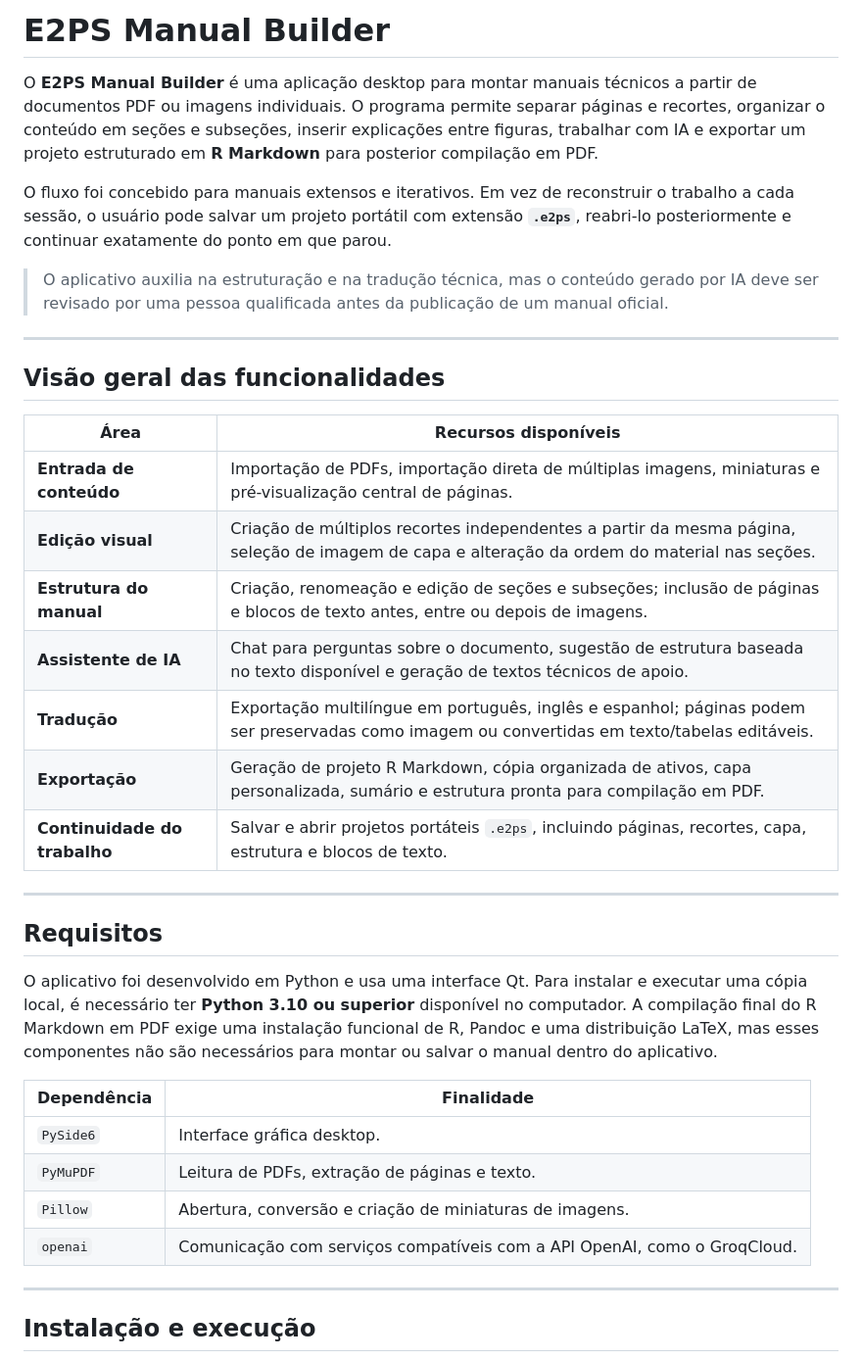
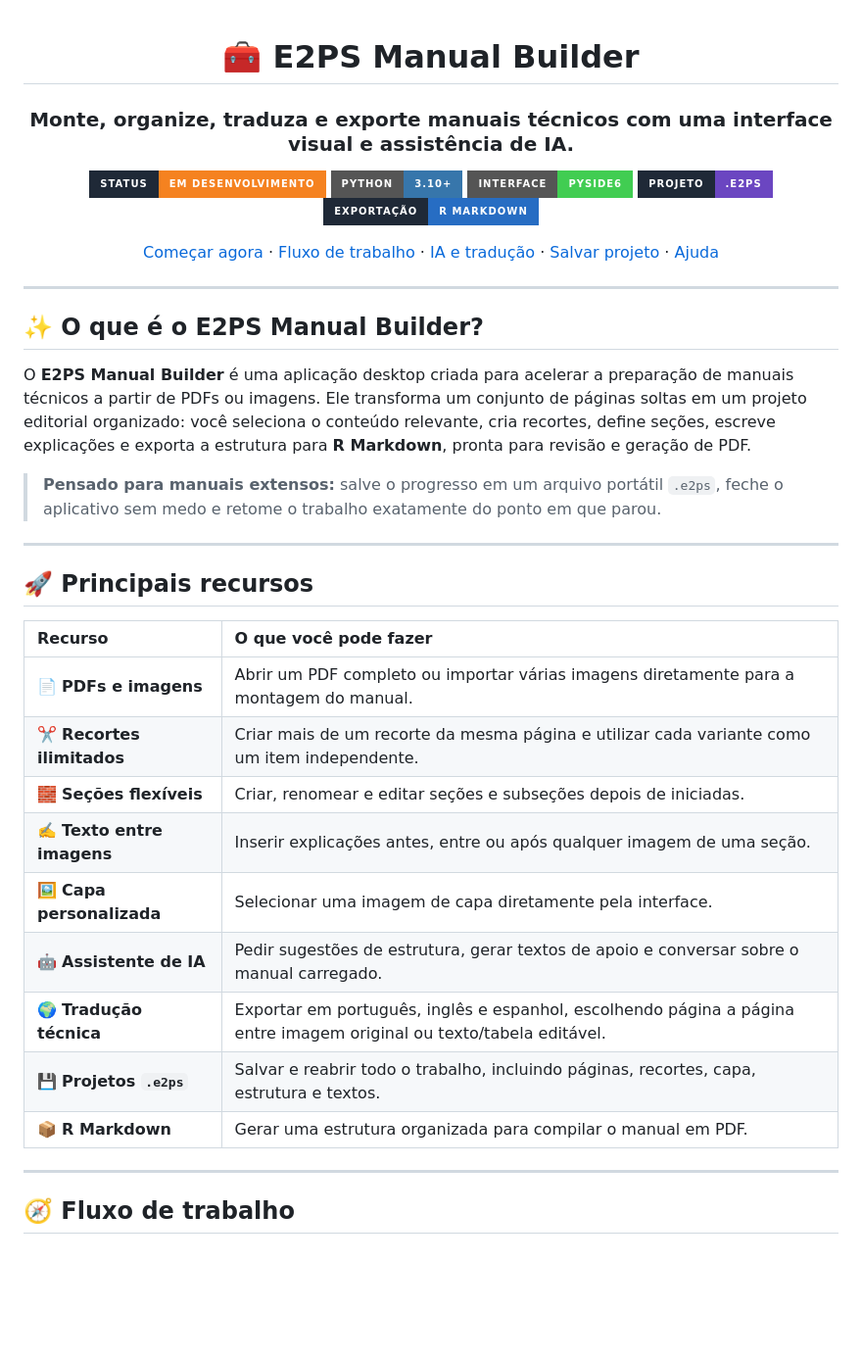
Before and after one commit to LucaswBohrer/e2ps-manual-builder, a Markdown page: README.md, the part around one of its changes. Shown at 98% size. Rendered like a GitHub page; badges without logos; blank space fills up the shorter version.

```diff
--- a/README.md
+++ b/README.md
@@ -1,39 +1,44 @@
-# E2PS Manual Builder
+<div align="center">
 
-O **E2PS Manual Builder** é uma aplicação desktop para montar manuais técnicos a partir de documentos PDF ou imagens individuais. O programa permite separar páginas e recortes, organizar o conteúdo em seções e subseções, inserir explicações entre figuras, trabalhar com IA e exportar um projeto estruturado em **R Markdown** para posterior compilação em PDF.
+# 🧰 E2PS Manual Builder
 
-O fluxo foi concebido para manuais extensos e iterativos. Em vez de reconstruir o trabalho a cada sessão, o usuário pode salvar um projeto portátil com extensão **`.e2ps`**, reabri-lo posteriormente e continuar exatamente do ponto em que parou.
+### Monte, organize, traduza e exporte manuais técnicos com uma interface visual e assistência de IA.
 
-> O aplicativo auxilia na estruturação e na tradução técnica, mas o conteúdo gerado por IA deve ser revisado por uma pessoa qualificada antes da publicação de um manual oficial.
+[![Status](https://img.shields.io/badge/status-em%20desenvolvimento-F58220?style=for-the-badge&labelColor=1F2937)](https://github.com/LuquinhasBohrer/e2ps-manual-builder)
+[![Python](https://img.shields.io/badge/Python-3.10%2B-3776AB?style=for-the-badge&logo=python&logoColor=white)](https://www.python.org/)
+[![Desktop](https://img.shields.io/badge/Interface-PySide6-41CD52?style=for-the-badge&logo=qt&logoColor=white)](https://doc.qt.io/qtforpython-6/)
+[![Projeto](https://img.shields.io/badge/Projeto-.e2ps-6B46C1?style=for-the-badge&labelColor=1F2937)](#-projetos-e2ps-continuidade-do-trabalho)
+[![Exportação](https://img.shields.io/badge/Exportação-R%20Markdown-276DC3?style=for-the-badge&labelColor=1F2937)](#-exportação-em-r-markdown-e-pdf)
+
+[Começar agora](#-instalação-rápida) · [Fluxo de trabalho](#-fluxo-de-trabalho) · [IA e tradução](#-ia-e-tradução) · [Salvar projeto](#-projetos-e2ps-continuidade-do-trabalho) · [Ajuda](#-solução-de-problemas)
+
+</div>
 
 ---
 
-## Visão geral das funcionalidades
+## ✨ O que é o E2PS Manual Builder?
 
-| Área | Recursos disponíveis |
-|---|---|
-| **Entrada de conteúdo** | Importação de PDFs, importação direta de múltiplas imagens, miniaturas e pré-visualização central de páginas. |
-| **Edição visual** | Criação de múltiplos recortes independentes a partir da mesma página, seleção de imagem de capa e alteração da ordem do material nas seções. |
-| **Estrutura do manual** | Criação, renomeação e edição de seções e subseções; inclusão de páginas e blocos de texto antes, entre ou depois de imagens. |
-| **Assistente de IA** | Chat para perguntas sobre o documento, sugestão de estrutura baseada no texto disponível e geração de textos técnicos de apoio. |
-| **Tradução** | Exportação multilíngue em português, inglês e espanhol; páginas podem ser preservadas como imagem ou convertidas em texto/tabelas editáveis. |
-| **Exportação** | Geração de projeto R Markdown, cópia organizada de ativos, capa personalizada, sumário e estrutura pronta para compilação em PDF. |
-| **Continuidade do trabalho** | Salvar e abrir projetos portáteis `.e2ps`, incluindo páginas, recortes, capa, estrutura e blocos de texto. |
+O **E2PS Manual Builder** é uma aplicação desktop criada para acelerar a preparação de manuais técnicos a partir de PDFs ou imagens. Ele transforma um conjunto de páginas soltas em um projeto editorial organizado: você seleciona o conteúdo relevante, cria recortes, define seções, escreve explicações e exporta a estrutura para **R Markdown**, pronta para revisão e geração de PDF.
+
+> **Pensado para manuais extensos:** salve o progresso em um arquivo portátil `.e2ps`, feche o aplicativo sem medo e retome o trabalho exatamente do ponto em que parou.
 
 ---
 
-## Requisitos
+## 🚀 Principais recursos
 
-O aplicativo foi desenvolvido em Python e usa uma interface Qt. Para instalar e executar uma cópia local, é necessário ter **Python 3.10 ou superior** disponível no computador. A compilação final do R Markdown em PDF exige uma instalação funcional de R, Pandoc e uma distribuição LaTeX, mas esses componentes não são necessários para montar ou salvar o manual dentro do aplicativo.
-
-| Dependência | Finalidade |
-|---|---|
-| `PySide6` | Interface gráfica desktop. |
-| `PyMuPDF` | Leitura de PDFs, extração de páginas e texto. |
-| `Pillow` | Abertura, conversão e criação de miniaturas de imagens. |
-| `openai` | Comunicação com serviços compatíveis com a API OpenAI, como o GroqCloud. |
+| Recurso | O que você pode fazer |
+|:--|:--|
+| 📄 **PDFs e imagens** | Abrir um PDF completo ou importar várias imagens diretamente para a montagem do manual. |
+| ✂️ **Recortes ilimitados** | Criar mais de um recorte da mesma página e utilizar cada variante como um item independente. |
+| 🧱 **Seções flexíveis** | Criar, renomear e editar seções e subseções depois de iniciadas. |
+| ✍️ **Texto entre imagens** | Inserir explicações antes, entre ou após qualquer imagem de uma seção. |
+| 🖼️ **Capa personalizada** | Selecionar uma imagem de capa diretamente pela interface. |
+| 🤖 **Assistente de IA** | Pedir sugestões de estrutura, gerar textos de apoio e conversar sobre o manual carregado. |
+| 🌍 **Tradução técnica** | Exportar em português, inglês e espanhol, escolhendo página a página entre imagem original ou texto/tabela editável. |
+| 💾 **Projetos `.e2ps`** | Salvar e reabrir todo o trabalho, incluindo páginas, recortes, capa, estrutura e textos. |
+| 📦 **R Markdown** | Gerar uma estrutura organizada para compilar o manual em PDF. |
 
 ---
 
-## Instalação e execução
+## 🧭 Fluxo de trabalho
 
```
Also changed, not shown: other parts of README.md (+141 -92 lines).
